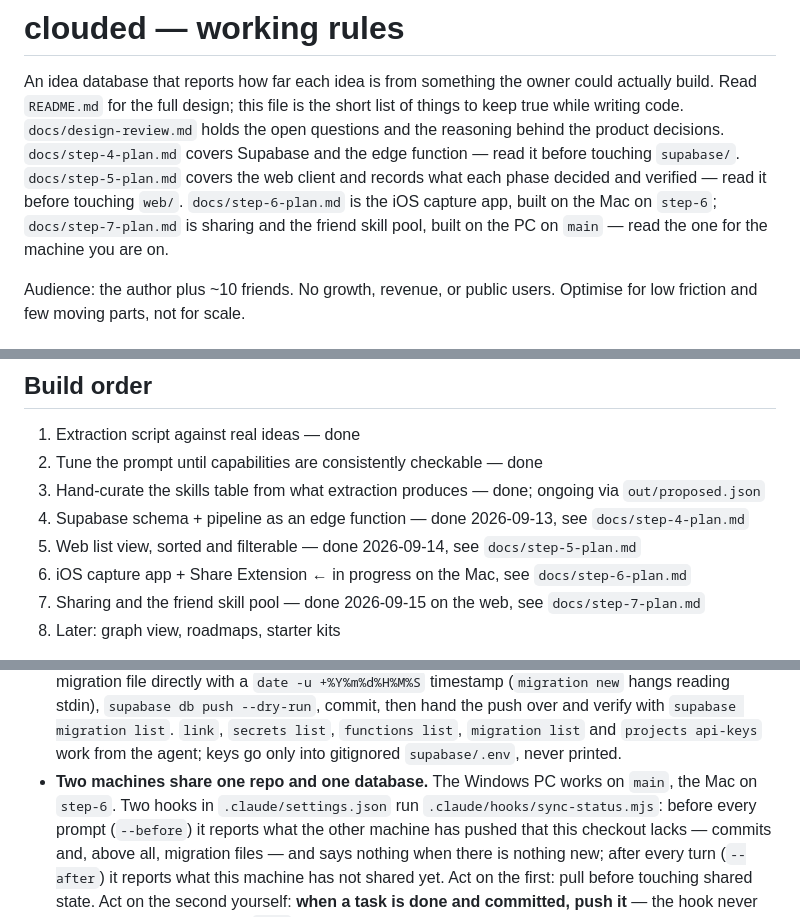
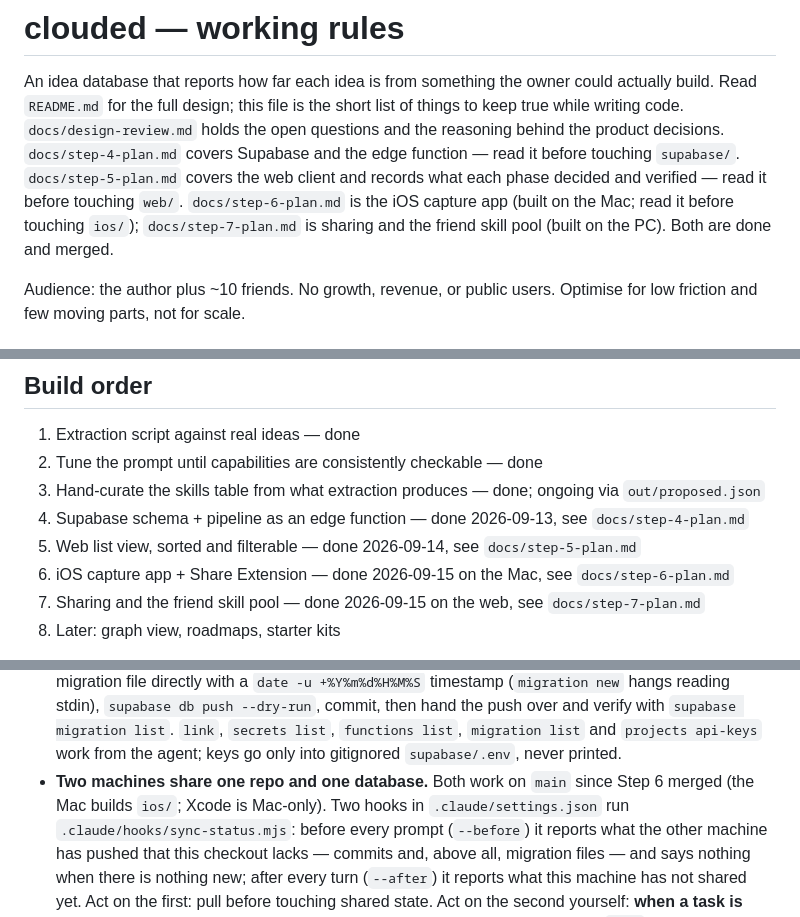
Before and after one commit to LSP-tatsugiri/clouded-ios, a Markdown page: CLAUDE.md, 3 parts joined by grey strips. Drawn GitHub-style.

```diff
--- a/CLAUDE.md
+++ b/CLAUDE.md
@@ -7,9 +7,9 @@ open questions and the reasoning behind the product decisions.
 `docs/step-4-plan.md` covers Supabase and the edge function — read it before
 touching `supabase/`. `docs/step-5-plan.md` covers the web client and records
 what each phase decided and verified — read it before touching `web/`.
-`docs/step-6-plan.md` is the iOS capture app, built on the Mac on
-`step-6`; `docs/step-7-plan.md` is sharing and the friend skill pool,
-built on the PC on `main` — read the one for the machine you are on.
+`docs/step-6-plan.md` is the iOS capture app (built on the Mac; read it
+before touching `ios/`); `docs/step-7-plan.md` is sharing and the friend
+skill pool (built on the PC). Both are done and merged.
 
 Audience: the author plus ~10 friends. No growth, revenue, or public users.
 Optimise for low friction and few moving parts, not for scale.
@@ -77,7 +77,7 @@ Run: `cd extraction && npm start` (uses cached output) or `npm run fresh`
 3. Hand-curate the skills table from what extraction produces — done; ongoing via `out/proposed.json`
 4. Supabase schema + pipeline as an edge function — done 2026-09-13, see `docs/step-4-plan.md`
 5. Web list view, sorted and filterable — done 2026-09-14, see `docs/step-5-plan.md`
-6. iOS capture app + Share Extension ← in progress on the Mac, see `docs/step-6-plan.md`
+6. iOS capture app + Share Extension — done 2026-09-15 on the Mac, see `docs/step-6-plan.md`
 7. Sharing and the friend skill pool — done 2026-09-15 on the web, see `docs/step-7-plan.md`
 8. Later: graph view, roadmaps, starter kits
 
@@ -170,8 +170,8 @@ Learned the hard way; keep them true on every machine.
   over and verify with `supabase migration list`. `link`, `secrets list`,
   `functions list`, `migration list` and `projects api-keys` work from the
   agent; keys go only into gitignored `supabase/.env`, never printed.
-- **Two machines share one repo and one database.** The Windows PC works
-  on `main`, the Mac on `step-6`. Two hooks in `.claude/settings.json`
+- **Two machines share one repo and one database.** Both work on `main`
+  since Step 6 merged (the Mac builds `ios/`; Xcode is Mac-only). Two hooks in `.claude/settings.json`
   run `.claude/hooks/sync-status.mjs`: before every prompt (`--before`)
   it reports what the other machine has pushed that this checkout lacks —
   commits and, above all, migration files — and says nothing when there
```
Also changed, not shown: README.md (+5 -4 lines), docs/step-6-plan.md (+13 -0 lines).
